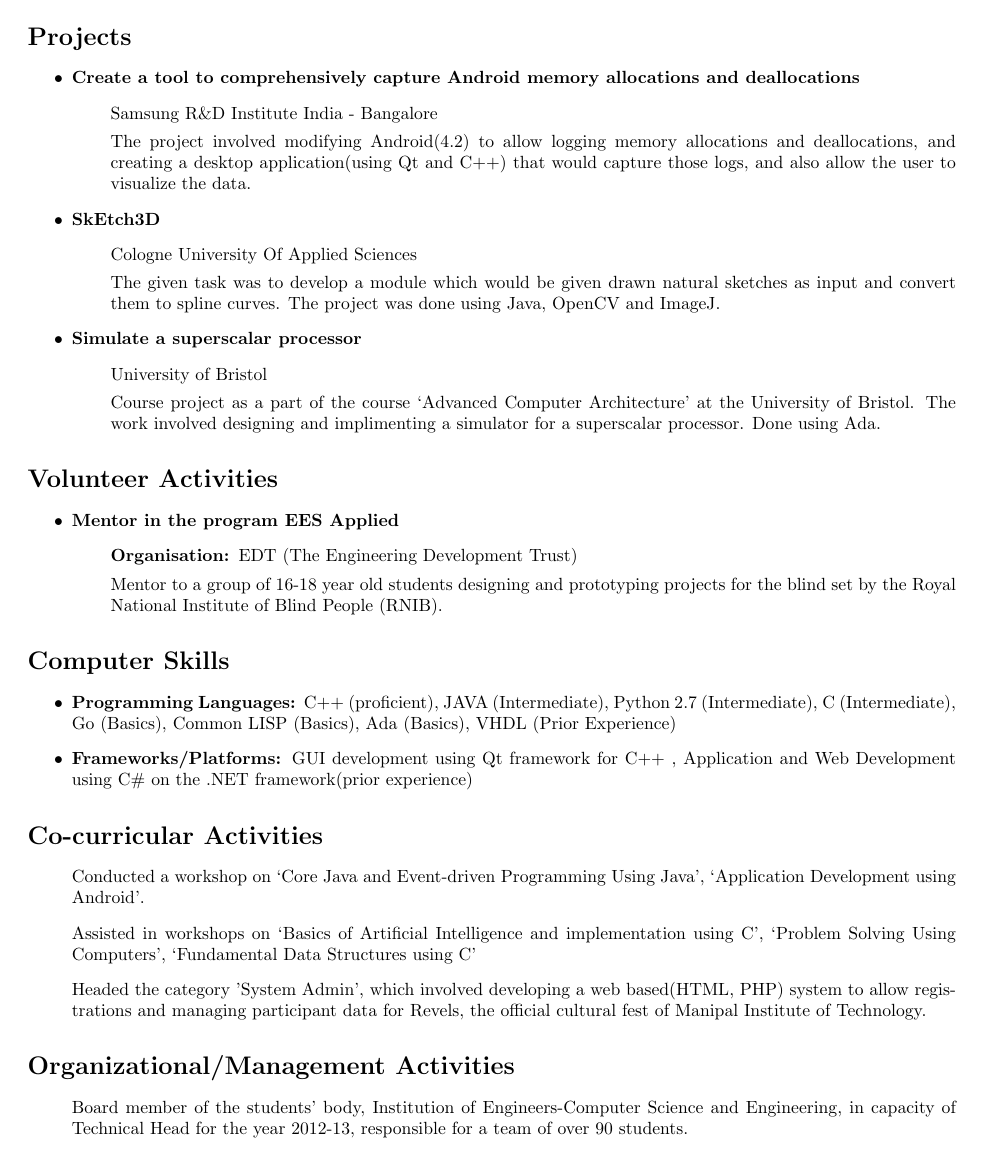
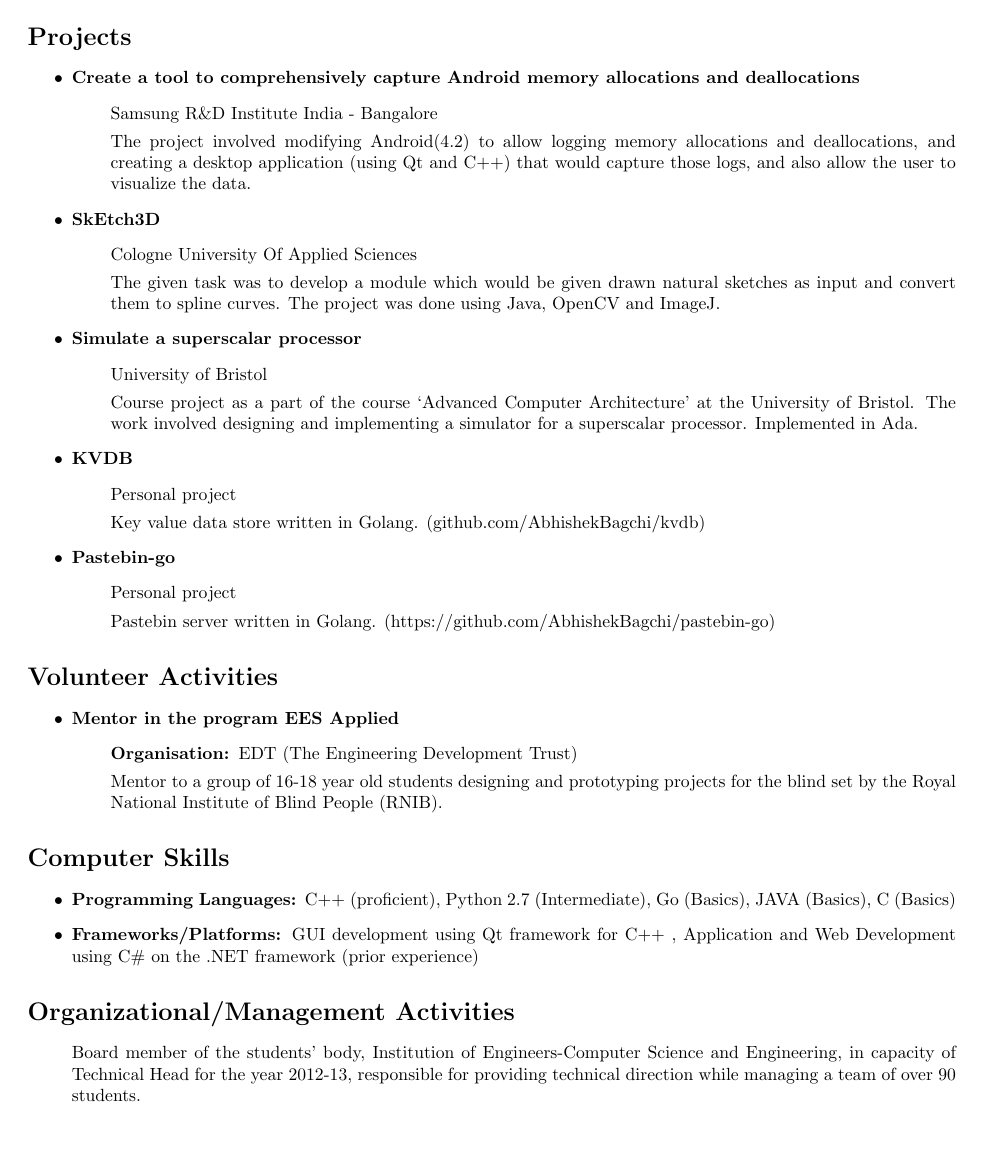
Before and after one commit to AbhishekBagchi/Resume, a LaTeX CV (resume.tex): page 2 of 2. Compiled offline with pdfLaTeX.

Commit message:
Update resume for 2020

```diff
--- a/resume.tex
+++ b/resume.tex
@@ -77,7 +81,19 @@ the growth of the organization while simultaneously expanding my knowledge and s
 	\item \bf{Simulate a superscalar processor}
 	\begin{itemize}
         \item[] \normalfont{University of Bristol}
-        \item[] \normalfont{Course project as a part of the course ‘Advanced Computer Architecture’ at the University of Bristol. The work involved designing and implimenting a simulator for a superscalar processor. Done using Ada.}
+        \item[] \normalfont{Course project as a part of the course ‘Advanced Computer Architecture’ at the University of Bristol. The work involved designing and implementing a simulator for a superscalar processor. Implemented in Ada.}
+	\end{itemize}
+
+	\item \bf{KVDB}
+	\begin{itemize}
+        \item[] \normalfont{Personal project}
+        \item[] \normalfont{Key value data store written in Golang. (github.com/AbhishekBagchi/kvdb)}
+	\end{itemize}
+
+	\item \bf{Pastebin-go}
+	\begin{itemize}
+        \item[] \normalfont{Personal project}
+        \item[] \normalfont{Pastebin server written in Golang. (https://github.com/AbhishekBagchi/pastebin-go)}
 	\end{itemize}
 \end{itemize}
 
@@ -92,20 +108,13 @@ the growth of the organization while simultaneously expanding my knowledge and s
 
 \section*{Computer Skills}
 \begin{itemize}
-    \item \bf{Programming Languages}: \normalfont{C++ (proficient), JAVA (Intermediate), Python 2.7 (Intermediate), C (Intermediate), Go (Basics), Common LISP (Basics), Ada (Basics), VHDL (Prior Experience)}
-    \item \bf{Frameworks/Platforms}: \normalfont{GUI development using Qt framework for C++ , Application and Web Development using C\# on the .NET framework(prior experience)}
-\end{itemize}
-
-\section*{Co-curricular Activities}
-\begin{itemize}
-	\item[] Conducted a workshop on ‘Core Java and Event-driven Programming Using Java’, ‘Application Development using Android’.
-	\item[] Assisted in workshops on ‘Basics of Artificial Intelligence and implementation using C’, ‘Problem Solving Using Computers’, ‘Fundamental Data Structures using C’
-    \item[] Headed the category ’System Admin’, which involved developing a web based(HTML, PHP) system to allow registrations and managing participant data for Revels, the official cultural fest of Manipal Institute of Technology.
+    \item \bf{Programming Languages}: \normalfont{C++ (proficient), Python 2.7 (Intermediate), Go (Basics), JAVA (Basics), C (Basics)}
+    \item \bf{Frameworks/Platforms}: \normalfont{GUI development using Qt framework for C++ , Application and Web Development using C\# on the .NET framework (prior experience)}
 \end{itemize}
 
 \section*{Organizational/Management Activities}
 \begin{itemize}
-	\item[] Board member of the students’ body, Institution of Engineers-Computer Science and Engineering, in capacity of Technical Head for the year 2012-13, responsible for a team of over 90 students.
+	\item[] Board member of the students’ body, Institution of Engineers-Computer Science and Engineering, in capacity of Technical Head for the year 2012-13, responsible for providing technical direction while managing a team of over 90 students.
 \end{itemize}
 
 \end{document}
```
Also changed, not shown: resume.pdf, resume.tex (30 more changed lines).
